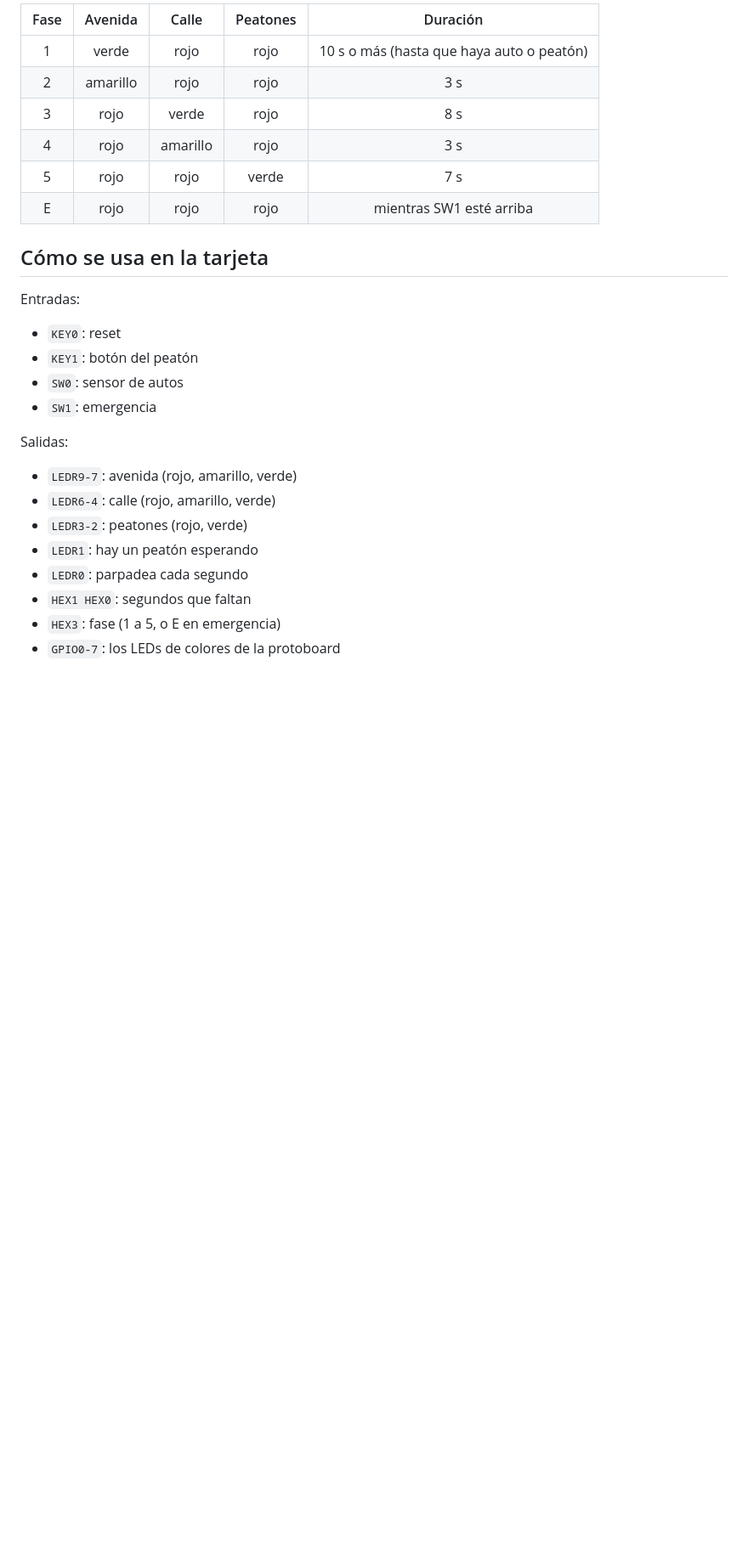
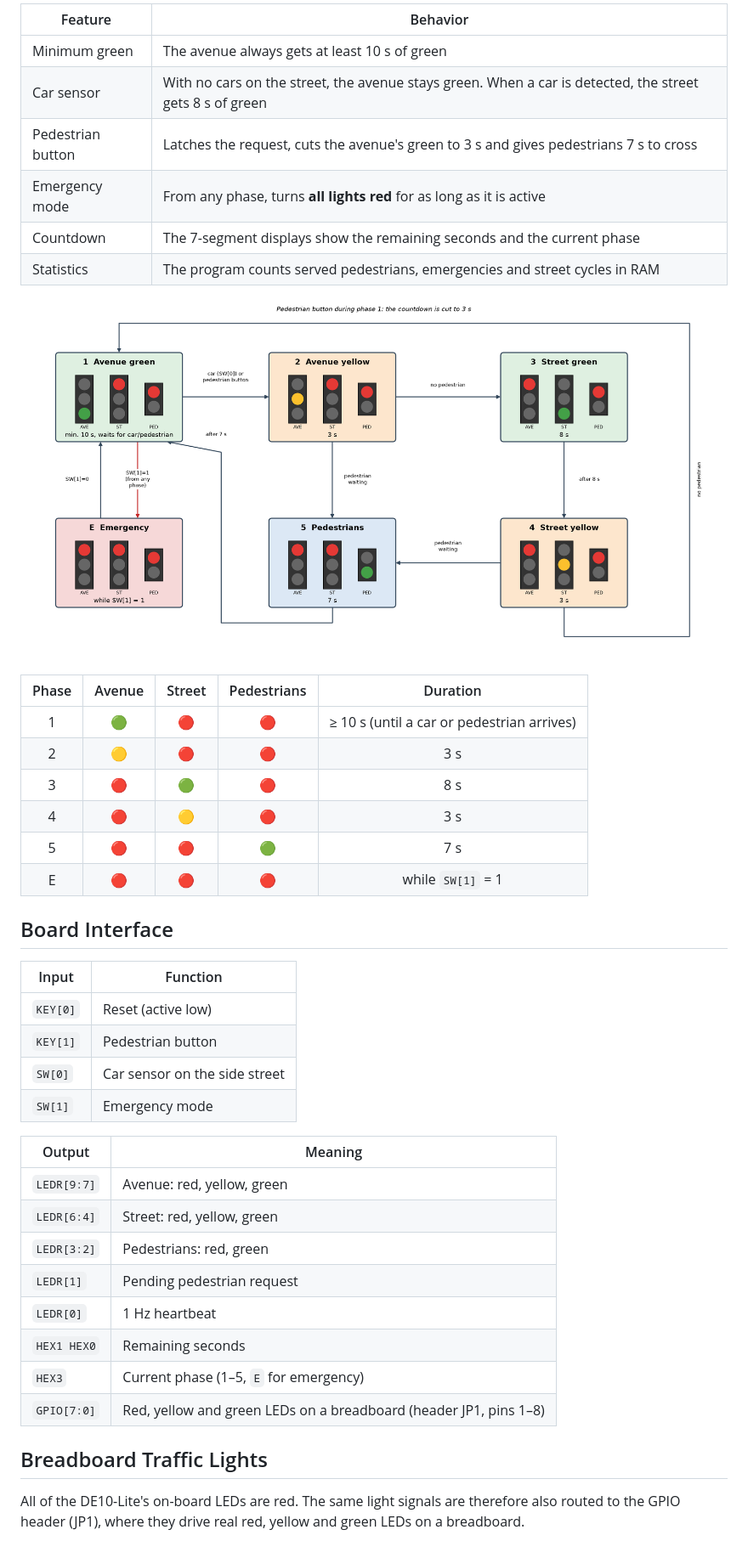
Before and after one commit to CcsArepa/computer-architecture-final-project, a Markdown page: README.md, the part around one of its changes. Shown at 85% size. GitHub-like rendering; pictures changed too: docs/images/traffic_light_phases.png (added); blank space fills up the shorter version.

Commit message:
Translate README and diagrams to English

```diff
--- a/README.md
+++ b/README.md
@@ -21,30 +25,45 @@ Es un cruce con una avenida, una calle y un paso peatonal:
 
-| Fase | Avenida | Calle | Peatones | Duración |
+| Feature | Behavior |
+|---|---|
+| Minimum green | The avenue always gets at least 10 s of green |
+| Car sensor | With no cars on the street, the avenue stays green. When a car is detected, the street gets 8 s of green |
+| Pedestrian button | Latches the request, cuts the avenue's green to 3 s and gives pedestrians 7 s to cross |
+| Emergency mode | From any phase, turns **all lights red** for as long as it is active |
+| Countdown | The 7-segment displays show the remaining seconds and the current phase |
+| Statistics | The program counts served pedestrians, emergencies and street cycles in RAM |
+
+![Traffic light phases](docs/images/traffic_light_phases.png)
+
+| Phase | Avenue | Street | Pedestrians | Duration |
 |:-:|:-:|:-:|:-:|:-:|
-| 1 | verde | rojo | rojo | 10 s o más (hasta que haya auto o peatón) |
-| 2 | amarillo | rojo | rojo | 3 s |
-| 3 | rojo | verde | rojo | 8 s |
-| 4 | rojo | amarillo | rojo | 3 s |
-| 5 | rojo | rojo | verde | 7 s |
-| E | rojo | rojo | rojo | mientras SW1 esté arriba |
+| 1 | 🟢 | 🔴 | 🔴 | ≥ 10 s (until a car or pedestrian arrives) |
+| 2 | 🟡 | 🔴 | 🔴 | 3 s |
+| 3 | 🔴 | 🟢 | 🔴 | 8 s |
+| 4 | 🔴 | 🟡 | 🔴 | 3 s |
+| 5 | 🔴 | 🔴 | 🟢 | 7 s |
+| E | 🔴 | 🔴 | 🔴 | while `SW[1]` = 1 |
 
-## Cómo se usa en la tarjeta
+## Board Interface
 
-Entradas:
+| Input | Function |
+|---|---|
+| `KEY[0]` | Reset (active low) |
+| `KEY[1]` | Pedestrian button |
+| `SW[0]` | Car sensor on the side street |
+| `SW[1]` | Emergency mode |
 
-- `KEY0`: reset
-- `KEY1`: botón del peatón
-- `SW0`: sensor de autos
-- `SW1`: emergencia
+| Output | Meaning |
+|---|---|
+| `LEDR[9:7]` | Avenue: red, yellow, green |
+| `LEDR[6:4]` | Street: red, yellow, green |
+| `LEDR[3:2]` | Pedestrians: red, green |
+| `LEDR[1]` | Pending pedestrian request |
+| `LEDR[0]` | 1 Hz heartbeat |
+| `HEX1 HEX0` | Remaining seconds |
+| `HEX3` | Current phase (1–5, `E` for emergency) |
+| `GPIO[7:0]` | Red, yellow and green LEDs on a breadboard (header JP1, pins 1–8) |
 
-Salidas:
+## Breadboard Traffic Lights
 
-- `LEDR9-7`: avenida (rojo, amarillo, verde)
-- `LEDR6-4`: calle (rojo, amarillo, verde)
-- `LEDR3-2`: peatones (rojo, verde)
-- `LEDR1`: hay un peatón esperando
-- `LEDR0`: parpadea cada segundo
-- `HEX1 HEX0`: segundos que faltan
-- `HEX3`: fase (1 a 5, o E en emergencia)
-- `GPIO0-7`: los LEDs de colores de la protoboard
+All of the DE10-Lite's on-board LEDs are red. The same light signals are therefore also routed to the GPIO header (JP1), where they drive real red, yellow and green LEDs on a breadboard.
 
```
Also changed, not shown: other parts of README.md (+182 -152 lines), docs/images/breadboard_layout.png (added), docs/images/breadboard_schematic.png (added), docs/images/control_fsm.png (added), docs/images/datapath.png (added), docs/images/system_diagram.png (added).
